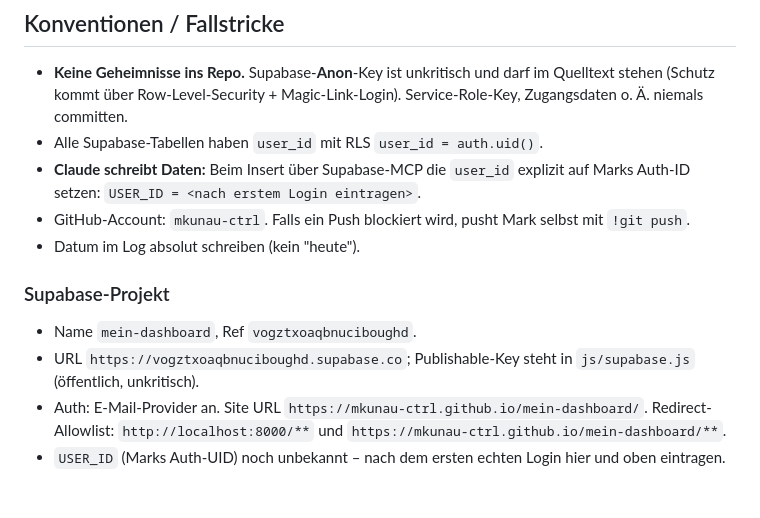
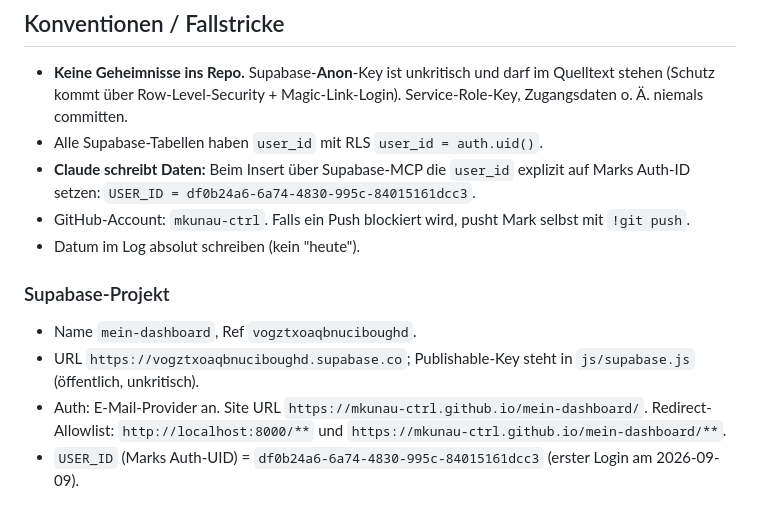
Before and after one commit to mkunau-ctrl/mein-dashboard, a Markdown page: CLAUDE.md, the part around the change. GitHub-like rendering.

Commit message:
docs: USER_ID (Marks Auth-UID) nach erstem Login eingetragen
Co-Authored-By: Claude Sonnet 5 <noreply@anthropic.com>
Claude-Session: https://claude.ai/code/session_01XEtR5To4ojB4JK2YPQiKmy

```diff
--- a/CLAUDE.md
+++ b/CLAUDE.md
@@ -56,7 +56,7 @@ auf Deutsch. Datenschutz beachten.
   Service-Role-Key, Zugangsdaten o. Ä. niemals committen.
 - Alle Supabase-Tabellen haben `user_id` mit RLS `user_id = auth.uid()`.
 - **Claude schreibt Daten:** Beim Insert über Supabase-MCP die `user_id` explizit
-  auf Marks Auth-ID setzen: `USER_ID = <nach erstem Login eintragen>`.
+  auf Marks Auth-ID setzen: `USER_ID = df0b24a6-6a74-4830-995c-84015161dcc3`.
 - GitHub-Account: `mkunau-ctrl`. Falls ein Push blockiert wird, pusht Mark selbst
   mit `!git push`.
 - Datum im Log absolut schreiben (kein "heute").
@@ -69,5 +69,5 @@ auf Deutsch. Datenschutz beachten.
 - Auth: E-Mail-Provider an. Site URL
   `https://mkunau-ctrl.github.io/mein-dashboard/`. Redirect-Allowlist:
   `http://localhost:8000/**` und `https://mkunau-ctrl.github.io/mein-dashboard/**`.
-- `USER_ID` (Marks Auth-UID) noch unbekannt – nach dem ersten echten Login hier
-  und oben eintragen.
+- `USER_ID` (Marks Auth-UID) = `df0b24a6-6a74-4830-995c-84015161dcc3`
+  (erster Login am 2026-09-09).
```
